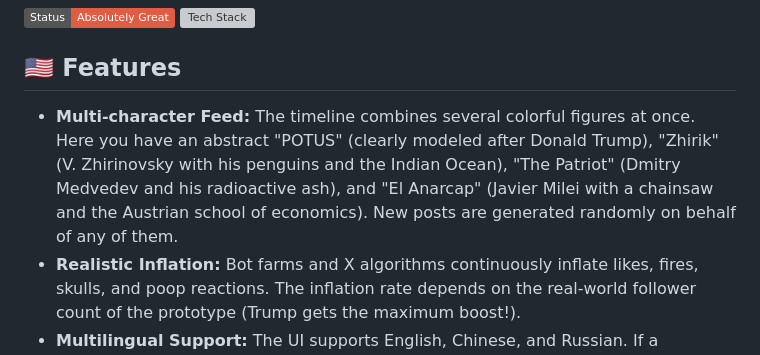
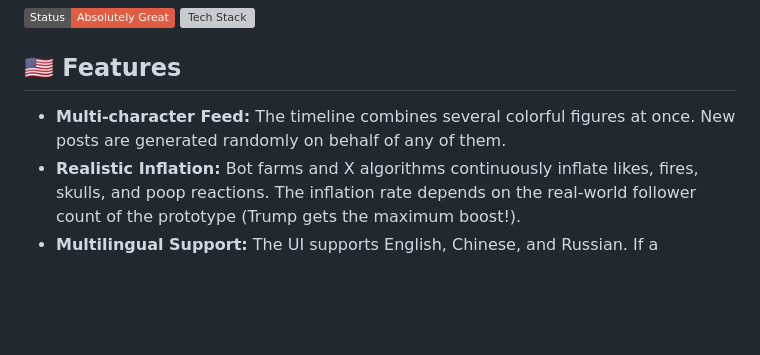
Before and after one commit to tabookot/thrulala, a Markdown page: README.md, the part around the change. GitHub-like rendering; badges without logos; blank space fills up the shorter version; grey boxes are pictures that could not be loaded.

```diff
--- a/README.md
+++ b/README.md
@@ -14,7 +14,7 @@ Author collective — GLM, Kimi, Gemini.
 
 ## 🇺🇸 Features
 
-* **Multi-character Feed:** The timeline combines several colorful figures at once. Here you have an abstract "POTUS" (clearly modeled after Donald Trump), "Zhirik" (V. Zhirinovsky with his penguins and the Indian Ocean), "The Patriot" (Dmitry Medvedev and his radioactive ash), and "El Anarcap" (Javier Milei with a chainsaw and the Austrian school of economics). New posts are generated randomly on behalf of any of them.
+* **Multi-character Feed:** The timeline combines several colorful figures at once. New posts are generated randomly on behalf of any of them.
 * **Realistic Inflation:** Bot farms and X algorithms continuously inflate likes, fires, skulls, and poop reactions. The inflation rate depends on the real-world follower count of the prototype (Trump gets the maximum boost!).
 * **Multilingual Support:** The UI supports English, Chinese, and Russian. If a character's base locale (e.g., Trump thinks in English) differs from yours, a "Translate" button will appear under the post.
 * **18+ Canvas Captcha:** A completely standalone captcha drawn via the Canvas API. To enter, you must check a box confirming your readiness for disappointment and enter the "adult code word" (TAXES, MORTGAGE, 税收).
```
Also changed, not shown: README.ZH.md (+1 -1 lines).
